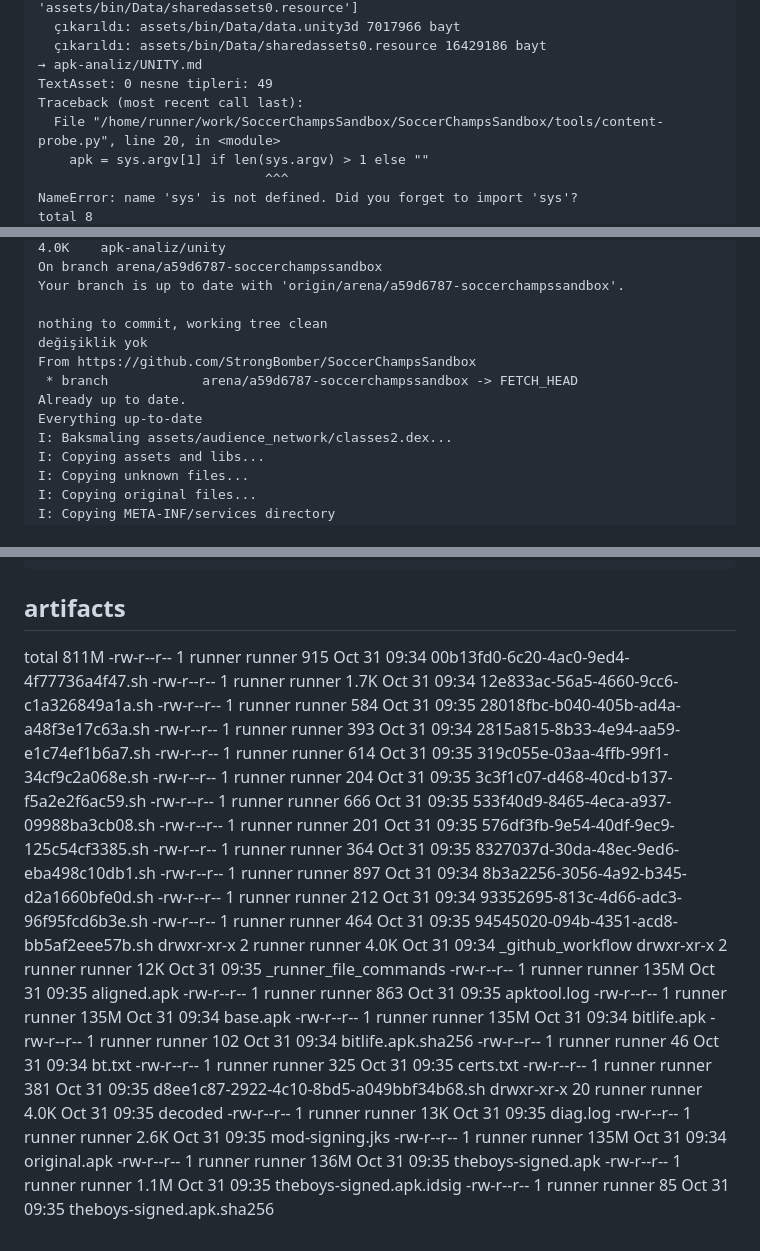
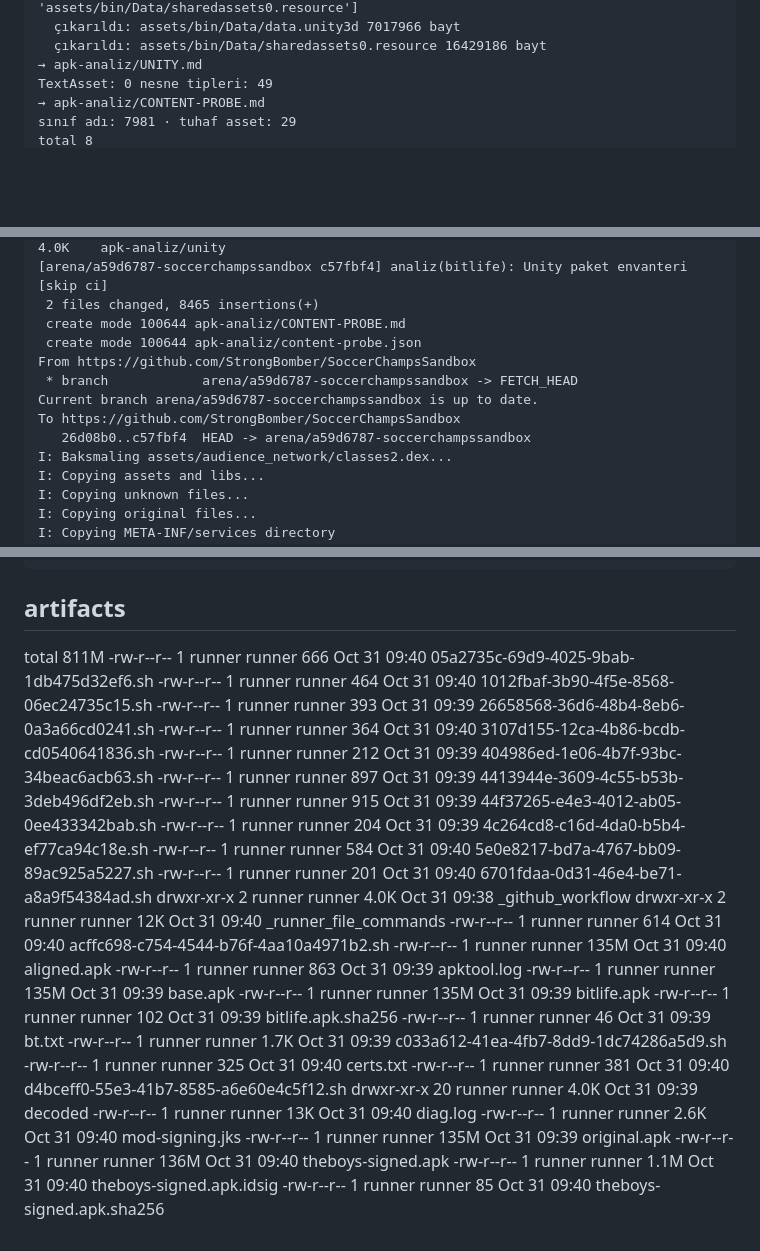
Before and after one commit to StrongBomber/SoccerChampsSandbox, a Markdown page: apk-analiz/TANILAMA.md, 3 parts joined by grey strips. Rendered like a GitHub page; blank space fills up the shorter version.

Commit message:
tanilama(bitlife) [skip ci]

```diff
--- a/apk-analiz/TANILAMA.md
+++ b/apk-analiz/TANILAMA.md
@@ -64,9 +67,6 @@ Unity veri girdileri: ['assets/bin/Data/data.unity3d', 'assets/bin/Data/sharedas
   çıkarıldı: assets/bin/Data/sharedassets0.resource 16429186 bayt
 → apk-analiz/UNITY.md
 TextAsset: 0 nesne tipleri: 49
-Traceback (most recent call last):
-  File "/home/runner/work/SoccerChampsSandbox/SoccerChampsSandbox/tools/content-probe.py", line 20, in <module>
-    apk = sys.argv[1] if len(sys.argv) > 1 else ""
-                             ^^^
-NameError: name 'sys' is not defined. Did you forget to import 'sys'?
+→ apk-analiz/CONTENT-PROBE.md
+sınıf adı: 7981 · tuhaf asset: 29
 total 8
@@ -75,13 +75,13 @@ drwxr-xr-x 4 runner runner 4096 Oct 31 09:34 ..
 4.0K	apk-analiz/unity
-On branch arena/a59d6787-soccerchampssandbox
-Your branch is up to date with 'origin/arena/a59d6787-soccerchampssandbox'.
-
-nothing to commit, working tree clean
-değişiklik yok
+[arena/a59d6787-soccerchampssandbox c57fbf4] analiz(bitlife): Unity paket envanteri [skip ci]
+ 2 files changed, 8465 insertions(+)
+ create mode 100644 apk-analiz/CONTENT-PROBE.md
+ create mode 100644 apk-analiz/content-probe.json
 From https://github.com/StrongBomber/SoccerChampsSandbox
  * branch            arena/a59d6787-soccerchampssandbox -> FETCH_HEAD
-Already up to date.
-Everything up-to-date
+Current branch arena/a59d6787-soccerchampssandbox is up to date.
+To https://github.com/StrongBomber/SoccerChampsSandbox
+   26d08b0..c57fbf4  HEAD -> arena/a59d6787-soccerchampssandbox
 I: Baksmaling assets/audience_network/classes2.dex...
 I: Copying assets and libs...
 I: Copying unknown files...
@@ -207,32 +207,32 @@ Archive:  theboys-signed.apk
 
 ## artifacts
 total 811M
--rw-r--r--  1 runner runner  915 Oct 31 09:34 00b13fd0-6c20-4ac0-9ed4-4f77736a4f47.sh
--rw-r--r--  1 runner runner 1.7K Oct 31 09:34 12e833ac-56a5-4660-9cc6-c1a326849a1a.sh
--rw-r--r--  1 runner runner  584 Oct 31 09:35 28018fbc-b040-405b-ad4a-a48f3e17c63a.sh
--rw-r--r--  1 runner runner  393 Oct 31 09:34 2815a815-8b33-4e94-aa59-e1c74ef1b6a7.sh
--rw-r--r--  1 runner runner  614 Oct 31 09:35 319c055e-03aa-4ffb-99f1-34cf9c2a068e.sh
--rw-r--r--  1 runner runner  204 Oct 31 09:35 3c3f1c07-d468-40cd-b137-f5a2e2f6ac59.sh
--rw-r--r--  1 runner runner  666 Oct 31 09:35 533f40d9-8465-4eca-a937-09988ba3cb08.sh
--rw-r--r--  1 runner runner  201 Oct 31 09:35 576df3fb-9e54-40df-9ec9-125c54cf3385.sh
--rw-r--r--  1 runner runner  364 Oct 31 09:35 8327037d-30da-48ec-9ed6-eba498c10db1.sh
--rw-r--r--  1 runner runner  897 Oct 31 09:34 8b3a2256-3056-4a92-b345-d2a1660bfe0d.sh
--rw-r--r--  1 runner runner  212 Oct 31 09:34 93352695-813c-4d66-adc3-96f95fcd6b3e.sh
--rw-r--r--  1 runner runner  464 Oct 31 09:35 94545020-094b-4351-acd8-bb5af2eee57b.sh
-drwxr-xr-x  2 runner runner 4.0K Oct 31 09:34 _github_workflow
-drwxr-xr-x  2 runner runner  12K Oct 31 09:35 _runner_file_commands
--rw-r--r--  1 runner runner 135M Oct 31 09:35 aligned.apk
--rw-r--r--  1 runner runner  863 Oct 31 09:35 apktool.log
--rw-r--r--  1 runner runner 135M Oct 31 09:34 base.apk
--rw-r--r--  1 runner runner 135M Oct 31 09:34 bitlife.apk
--rw-r--r--  1 runner runner  102 Oct 31 09:34 bitlife.apk.sha256
--rw-r--r--  1 runner runner   46 Oct 31 09:34 bt.txt
--rw-r--r--  1 runner runner  325 Oct 31 09:35 certs.txt
--rw-r--r--  1 runner runner  381 Oct 31 09:35 d8ee1c87-2922-4c10-8bd5-a049bbf34b68.sh
-drwxr-xr-x 20 runner runner 4.0K Oct 31 09:35 decoded
--rw-r--r--  1 runner runner  13K Oct 31 09:35 diag.log
--rw-r--r--  1 runner runner 2.6K Oct 31 09:35 mod-signing.jks
--rw-r--r--  1 runner runner 135M Oct 31 09:34 original.apk
--rw-r--r--  1 runner runner 136M Oct 31 09:35 theboys-signed.apk
--rw-r--r--  1 runner runner 1.1M Oct 31 09:35 theboys-signed.apk.idsig
--rw-r--r--  1 runner runner   85 Oct 31 09:35 theboys-signed.apk.sha256
+-rw-r--r--  1 runner runner  666 Oct 31 09:40 05a2735c-69d9-4025-9bab-1db475d32ef6.sh
+-rw-r--r--  1 runner runner  464 Oct 31 09:40 1012fbaf-3b90-4f5e-8568-06ec24735c15.sh
+-rw-r--r--  1 runner runner  393 Oct 31 09:39 26658568-36d6-48b4-8eb6-0a3a66cd0241.sh
+-rw-r--r--  1 runner runner  364 Oct 31 09:40 3107d155-12ca-4b86-bcdb-cd0540641836.sh
+-rw-r--r--  1 runner runner  212 Oct 31 09:39 404986ed-1e06-4b7f-93bc-34beac6acb63.sh
+-rw-r--r--  1 runner runner  897 Oct 31 09:39 4413944e-3609-4c55-b53b-3deb496df2eb.sh
+-rw-r--r--  1 runner runner  915 Oct 31 09:39 44f37265-e4e3-4012-ab05-0ee433342bab.sh
+-rw-r--r--  1 runner runner  204 Oct 31 09:39 4c264cd8-c16d-4da0-b5b4-ef77ca94c18e.sh
+-rw-r--r--  1 runner runner  584 Oct 31 09:40 5e0e8217-bd7a-4767-bb09-89ac925a5227.sh
+-rw-r--r--  1 runner runner  201 Oct 31 09:40 6701fdaa-0d31-46e4-be71-a8a9f54384ad.sh
+drwxr-xr-x  2 runner runner 4.0K Oct 31 09:38 _github_workflow
+drwxr-xr-x  2 runner runner  12K Oct 31 09:40 _runner_file_commands
+-rw-r--r--  1 runner runner  614 Oct 31 09:40 acffc698-c754-4544-b76f-4aa10a4971b2.sh
+-rw-r--r--  1 runner runner 135M Oct 31 09:40 aligned.apk
+-rw-r--r--  1 runner runner  863 Oct 31 09:39 apktool.log
+-rw-r--r--  1 runner runner 135M Oct 31 09:39 base.apk
+-rw-r--r--  1 runner runner 135M Oct 31 09:39 bitlife.apk
+-rw-r--r--  1 runner runner  102 Oct 31 09:39 bitlife.apk.sha256
+-rw-r--r--  1 runner runner   46 Oct 31 09:39 bt.txt
+-rw-r--r--  1 runner runner 1.7K Oct 31 09:39 c033a612-41ea-4fb7-8dd9-1dc74286a5d9.sh
+-rw-r--r--  1 runner runner  325 Oct 31 09:40 certs.txt
+-rw-r--r--  1 runner runner  381 Oct 31 09:40 d4bceff0-55e3-41b7-8585-a6e60e4c5f12.sh
+drwxr-xr-x 20 runner runner 4.0K Oct 31 09:39 decoded
+-rw-r--r--  1 runner runner  13K Oct 31 09:40 diag.log
+-rw-r--r--  1 runner runner 2.6K Oct 31 09:40 mod-signing.jks
+-rw-r--r--  1 runner runner 135M Oct 31 09:39 original.apk
+-rw-r--r--  1 runner runner 136M Oct 31 09:40 theboys-signed.apk
+-rw-r--r--  1 runner runner 1.1M Oct 31 09:40 theboys-signed.apk.idsig
+-rw-r--r--  1 runner runner   85 Oct 31 09:40 theboys-signed.apk.sha256
```
Also changed, not shown: other parts of apk-analiz/TANILAMA.md (+15 -12 lines).
